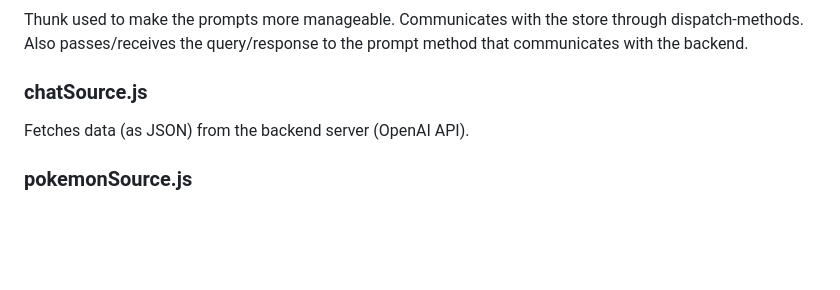
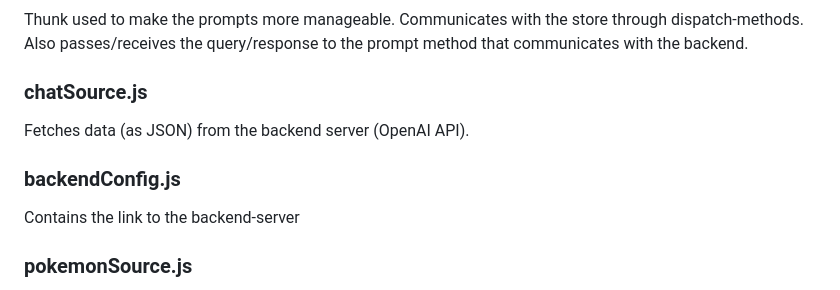
Before and after one commit to EliastheGeek/PokePlanner, a Markdown page: README.md, the part around the change. Drawn GitHub-style; blank space fills up the shorter version.

```diff
--- a/README.md
+++ b/README.md
@@ -23,6 +23,8 @@ Presenter layer for the chat. Communicates with the store state using ACBs, disp
 Thunk used to make the prompts more manageable. Communicates with the store through dispatch-methods. Also passes/receives the query/response to the prompt method that communicates with the backend.
 ### chatSource.js
 Fetches data (as JSON) from the backend server (OpenAI API).
+### backendConfig.js
+Contains the link to the backend-server
 ### pokemonSource.js
 Fetches data from pokeAPI with two different methods, searchPokemon and showAllPokemon. searchPokemon takes the pokemon’s name as input and fetches information about that particular pokemon. showAllPokemon fetches all available pokemon in the game as a list of elements with the attributes: name and url, where the url provides more information about the pokemon.
 ### pokeConst.js
```
